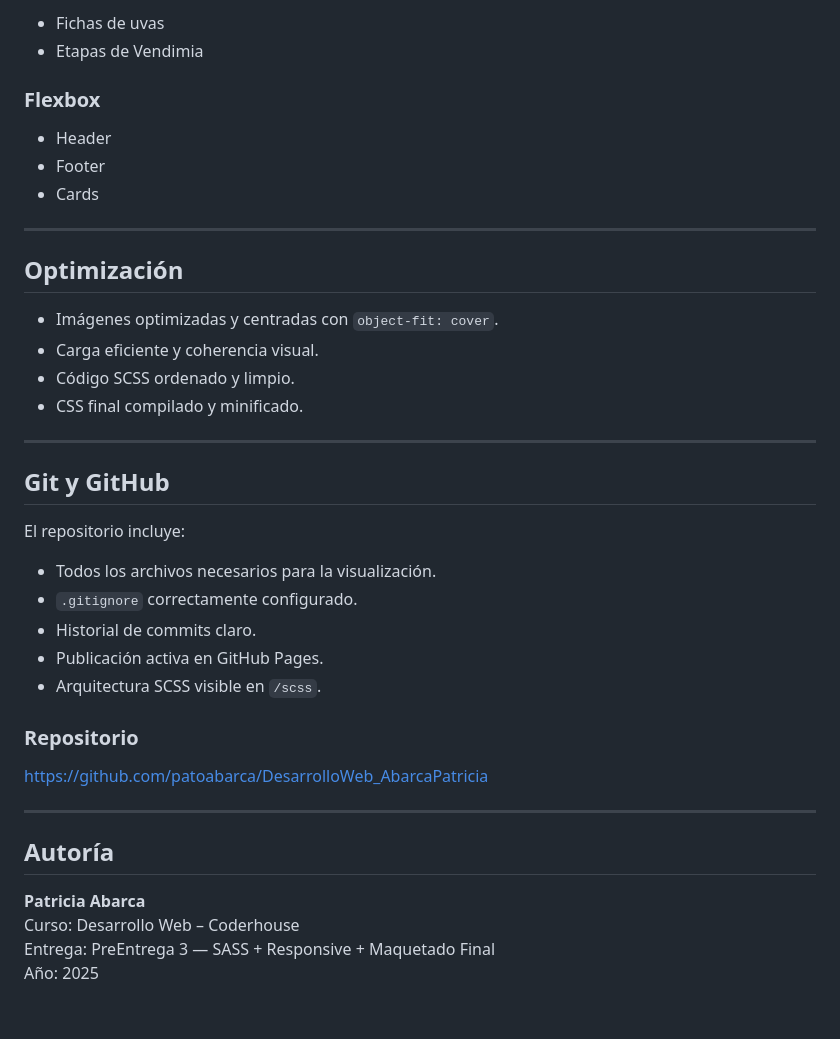
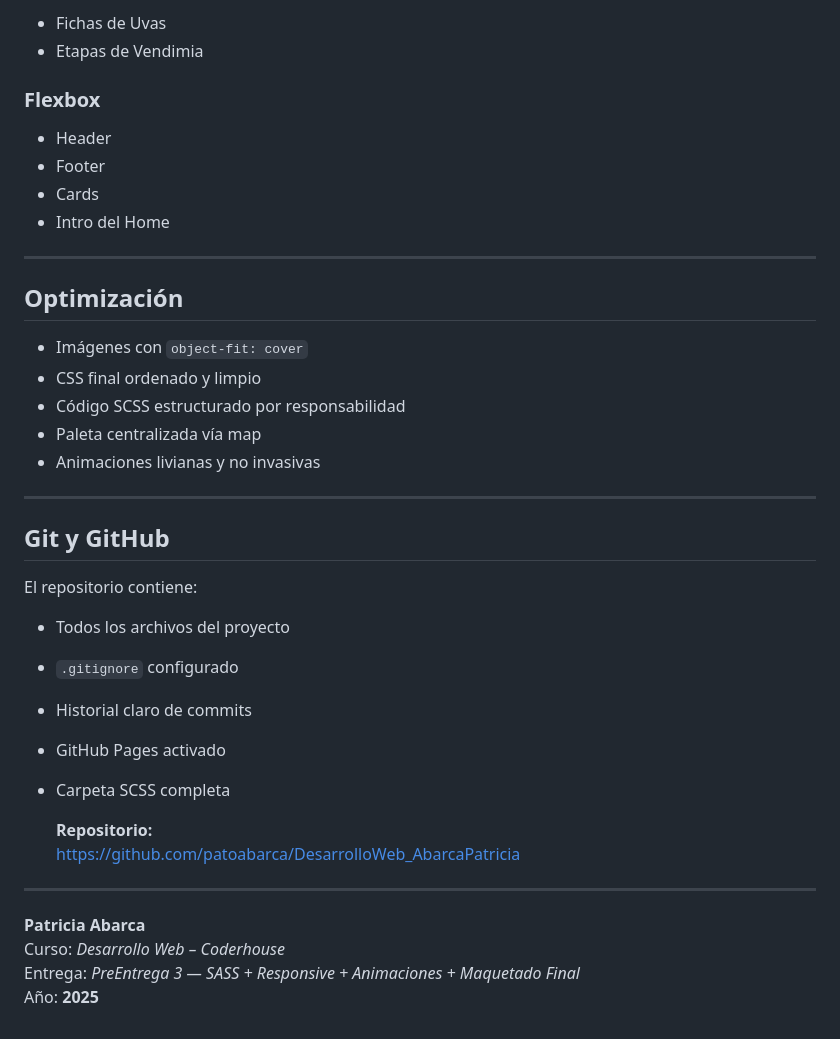
Before and after one commit to patoabarca/DesarrolloWeb_AbarcaPatricia, a Markdown page: README.md, the part around one of its changes. GitHub-like rendering.

```diff
--- a/README.md
+++ b/README.md
@@ -156,5 +142,5 @@ En esta entrega se rediseñó completamente la vista:
 
-- Fichas de uvas
+- Fichas de Uvas
 - Etapas de Vendimia
 
 ### Flexbox
@@ -162,37 +148,36 @@ En esta entrega se rediseñó completamente la vista:
 - Header
 - Footer
 - Cards
+- Intro del Home
 
 ---
 
 ## Optimización
 
-- Imágenes optimizadas y centradas con `object-fit: cover`.
-- Carga eficiente y coherencia visual.
-- Código SCSS ordenado y limpio.
-- CSS final compilado y minificado.
+- Imágenes con `object-fit: cover`
+- CSS final ordenado y limpio
+- Código SCSS estructurado por responsabilidad
+- Paleta centralizada vía map
+- Animaciones livianas y no invasivas
 
 ---
 
 ## Git y GitHub
 
-El repositorio incluye:
+El repositorio contiene:
 
-- Todos los archivos necesarios para la visualización.
-- `.gitignore` correctamente configurado.
-- Historial de commits claro.
-- Publicación activa en GitHub Pages.
-- Arquitectura SCSS visible en `/scss`.
+- Todos los archivos del proyecto
+- `.gitignore` configurado
+- Historial claro de commits
+- GitHub Pages activado
+- Carpeta SCSS completa
 
-### Repositorio
-
-https://github.com/patoabarca/DesarrolloWeb_AbarcaPatricia
+  **Repositorio:**
+  https://github.com/patoabarca/DesarrolloWeb_AbarcaPatricia
 
 ---
 
-## Autoría
-
 **Patricia Abarca**
-Curso: Desarrollo Web – Coderhouse
-Entrega: PreEntrega 3 — SASS + Responsive + Maquetado Final
-Año: 2025
+Curso: _Desarrollo Web – Coderhouse_
+Entrega: _PreEntrega 3 — SASS + Responsive + Animaciones + Maquetado Final_
+Año: **2025**
```
Also changed, not shown: other parts of README.md (+84 -98 lines).
